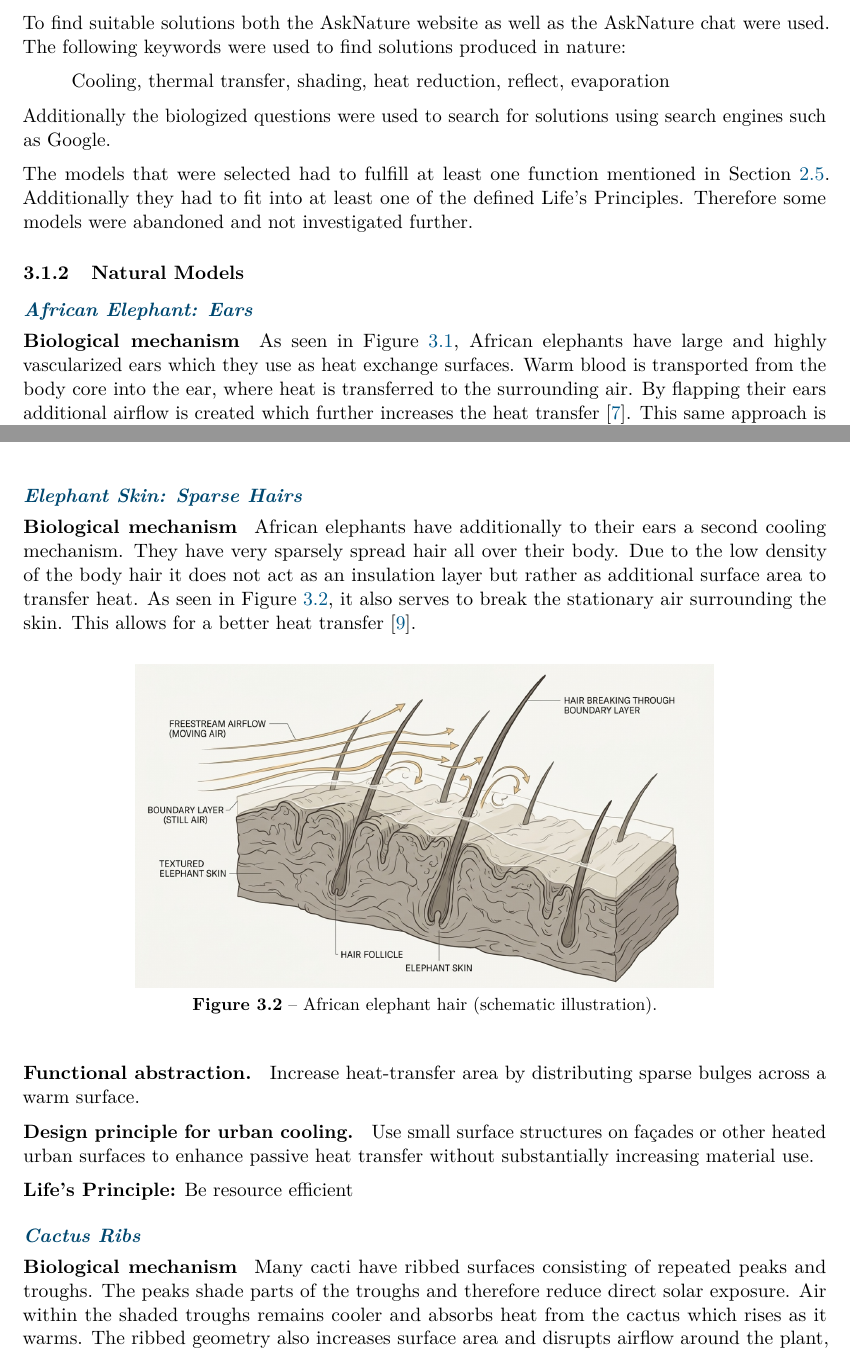
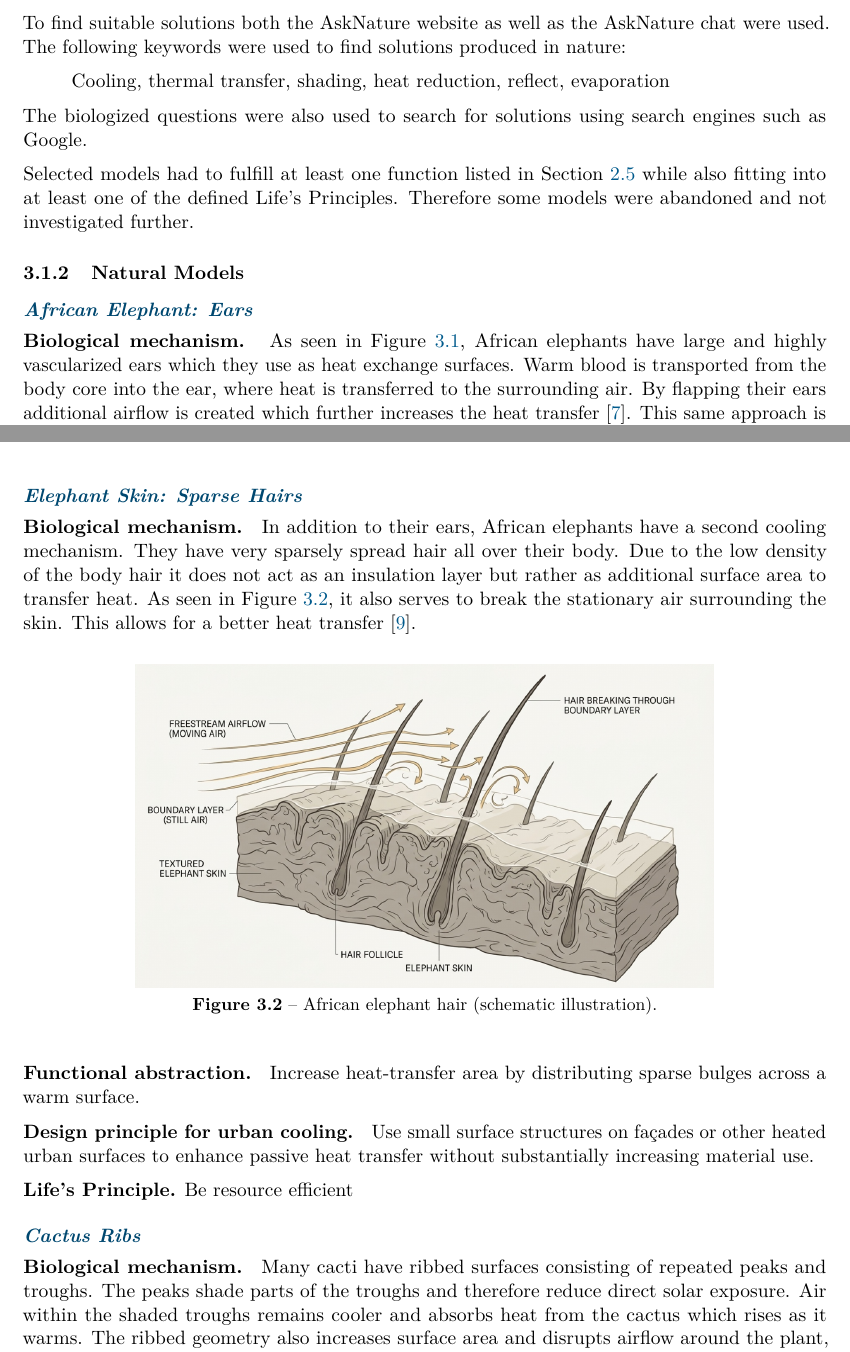
Before and after one commit to Maxlemore97/Urban-Heat-Islands-Cooling-the-City, a LaTeX document (Report_LaTeX/main.tex, which reads Report_LaTeX/sections/03a_discovering.tex): two parts of pages 9 and 10 of 32, joined at a grey line, cut so that both start at the same text. Compiled offline with pdfLaTeX.

Commit message:
chore: stylings

```diff
--- a/Report_LaTeX/main.tex
+++ b/Report_LaTeX/main.tex
@@ -99,7 +99,7 @@
 
 % run-in labels used inside the natural models ("Biological mechanism" ...)
 \newcommand{\runin}[1]{\par\noindent\textbf{#1}\enspace}
-\newcommand{\lp}[1]{\par\noindent\textbf{Life's Principle:} #1\par}
+\newcommand{\lp}[1]{\par\noindent\textbf{Life's Principle.} #1\par}
 
 % \todo{...} marks an item the team must supply. None may remain at hand-in.
 \newcommand{\todo}[1]{\textcolor{red}{\textbf{[TODO: #1]}}}
--- a/Report_LaTeX/sections/03a_discovering.tex
+++ b/Report_LaTeX/sections/03a_discovering.tex
@@ -14,12 +14,11 @@ used. The following keywords were used to find solutions produced in nature:
 Cooling, thermal transfer, shading, heat reduction, reflect, evaporation
 \end{quote}
 
-Additionally the biologized questions were used to search for solutions using search
+The biologized questions were also used to search for solutions using search
 engines such as Google.
 
-The models that were selected had to fulfill at least one function mentioned in
-Section~\ref{sec:functions}. Additionally they had to fit into at least one of the defined
-Life's Principles. Therefore some models were abandoned and not investigated further.
+Selected models had to fulfill at least one function listed in Section~\ref{sec:functions} while also fitting into at least one of the defined Life's Principles.
+Therefore some models were abandoned and not investigated further.
 
 \subsubsection{Natural Models}
 \label{sec:models}
@@ -27,7 +26,7 @@ Life's Principles. Therefore some models were abandoned and not investigated fur
 \paragraph{African Elephant: Ears}
 \label{sec:model_ears}
 
-\runin{Biological mechanism}
+\runin{Biological mechanism.}
 As seen in Figure~\ref{fig:ears}, African elephants have large and highly vascularized
 ears which they use as heat exchange surfaces. Warm blood is transported from the body
 core into the ear, where heat is transferred to the surrounding air. By flapping their
@@ -55,8 +54,8 @@ locations with favorable airflow to transfer and dissipate heat from urban struc
 \paragraph{Elephant Skin: Sparse Hairs}
 \label{sec:model_hair}
 
-\runin{Biological mechanism}
-African elephants have additionally to their ears a second cooling mechanism. They have
+\runin{Biological mechanism.}
+In addition to their ears, African elephants have a second cooling mechanism. They have
 very sparsely spread hair all over their body. Due to the low density of the body hair it
 does not act as an insulation layer but rather as additional surface area to transfer
 heat. As seen in Figure~\ref{fig:hair}, it also serves to break the stationary air
@@ -81,7 +80,7 @@ increasing material use.
 \paragraph{Cactus Ribs}
 \label{sec:model_cactus}
 
-\runin{Biological mechanism}
+\runin{Biological mechanism.}
 Many cacti have ribbed surfaces consisting of repeated peaks and troughs. The peaks shade
 parts of the troughs and therefore reduce direct solar exposure. Air within the shaded
 troughs remains cooler and absorbs heat from the cactus which rises as it warms. The
```
Also changed, not shown: Report_LaTeX/sections/03a_discovering.tex (12 more changed lines).
